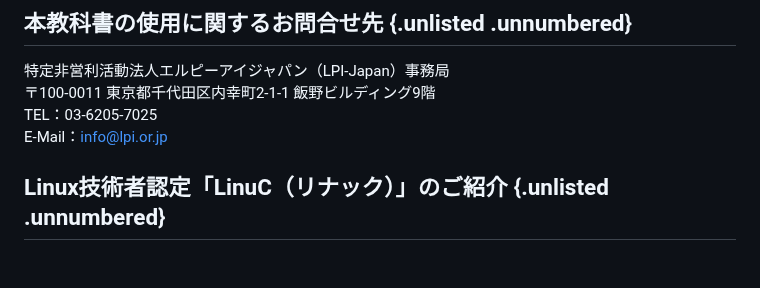
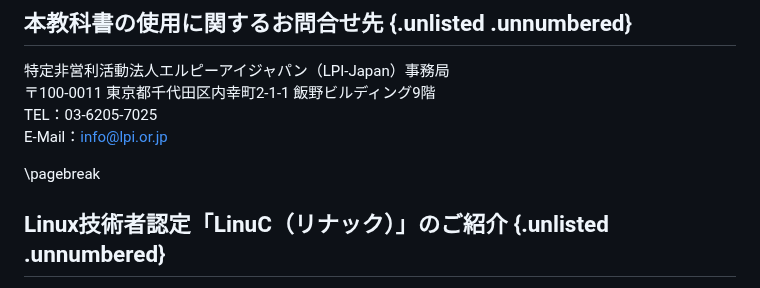
Before and after one commit to lpi-japan/admin-text, a Markdown page: Chapter00.md, the part around the change. GitHub-like rendering; blank space fills up the shorter version.

```diff
--- a/Chapter00.md
+++ b/Chapter00.md
@@ -123,6 +123,8 @@ https://linuc.org/textbooks/admin/
 TEL：03-6205-7025
 E-Mail：info@lpi.or.jp
 
+\pagebreak
+
 ## Linux技術者認定「LinuC（リナック）」のご紹介 {.unlisted .unnumbered}
 Linux技術者認定「LinuC（リナック）」とは、クラウド／DX時代のITエンジニアに求められるシステム構築から運用管理に必要なスキルを証明できる技術者認定です。アーキテクチャ設計からシステム構築、運用管理までの技術領域を広くカバーしており、４つのレベルの認定取得を通じて一歩ずつ確実に求められるスキルを習得し、それを証明することができます。
 
```
Also changed, not shown: Chapter01.md (+2 -2 lines).
